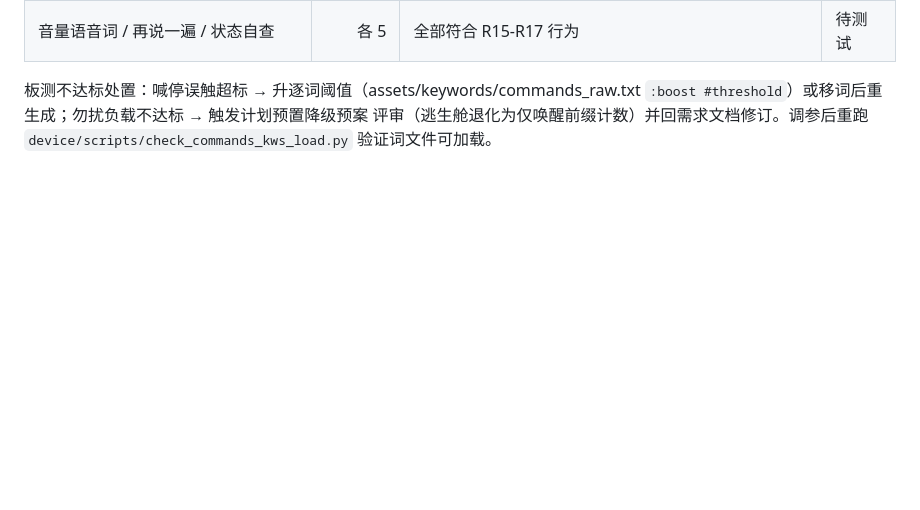
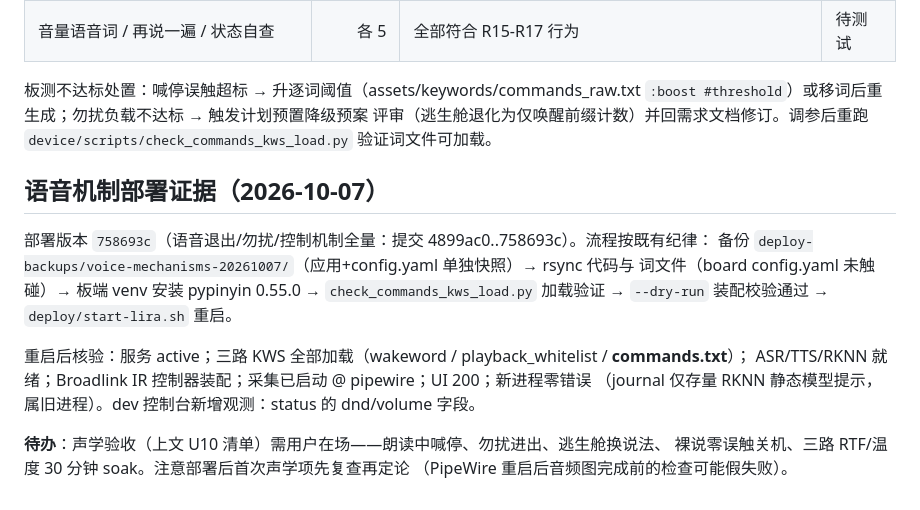
Before and after one commit to JoeYZXd/LIRA, a Markdown page: docs/voice-continuity-validation.md, the part around the change. Drawn GitHub-style; blank space fills up the shorter version.

Commit message:
docs(validation): voice-mechanisms deploy evidence 2026-10-07 — 3-KWS loaded, board pending acoustic gate

```diff
--- a/docs/voice-continuity-validation.md
+++ b/docs/voice-continuity-validation.md
@@ -69,3 +69,18 @@
 `:boost #threshold`）或移词后重生成；勿扰负载不达标 → 触发计划预置降级预案
 评审（逃生舱退化为仅唤醒前缀计数）并回需求文档修订。调参后重跑
 `device/scripts/check_commands_kws_load.py` 验证词文件可加载。
+
+## 语音机制部署证据（2026-10-07）
+
+部署版本 `758693c`（语音退出/勿扰/控制机制全量：提交 4899ac0..758693c）。流程按既有纪律：
+备份 `deploy-backups/voice-mechanisms-20261007/`（应用+config.yaml 单独快照）→ rsync 代码与
+词文件（board config.yaml 未触碰）→ 板端 venv 安装 pypinyin 0.55.0 → `check_commands_kws_load.py`
+加载验证 → `--dry-run` 装配校验通过 → `deploy/start-lira.sh` 重启。
+
+重启后核验：服务 active；三路 KWS 全部加载（wakeword / playback_whitelist / **commands.txt**）；
+ASR/TTS/RKNN 就绪；Broadlink IR 控制器装配；采集已启动 @ pipewire；UI 200；新进程零错误
+（journal 仅存量 RKNN 静态模型提示，属旧进程）。dev 控制台新增观测：status 的 dnd/volume 字段。
+
+**待办**：声学验收（上文 U10 清单）需用户在场——朗读中喊停、勿扰进出、逃生舱换说法、
+裸说零误触关机、三路 RTF/温度 30 分钟 soak。注意部署后首次声学项先复查再定论
+（PipeWire 重启后音频图完成前的检查可能假失败）。
```
